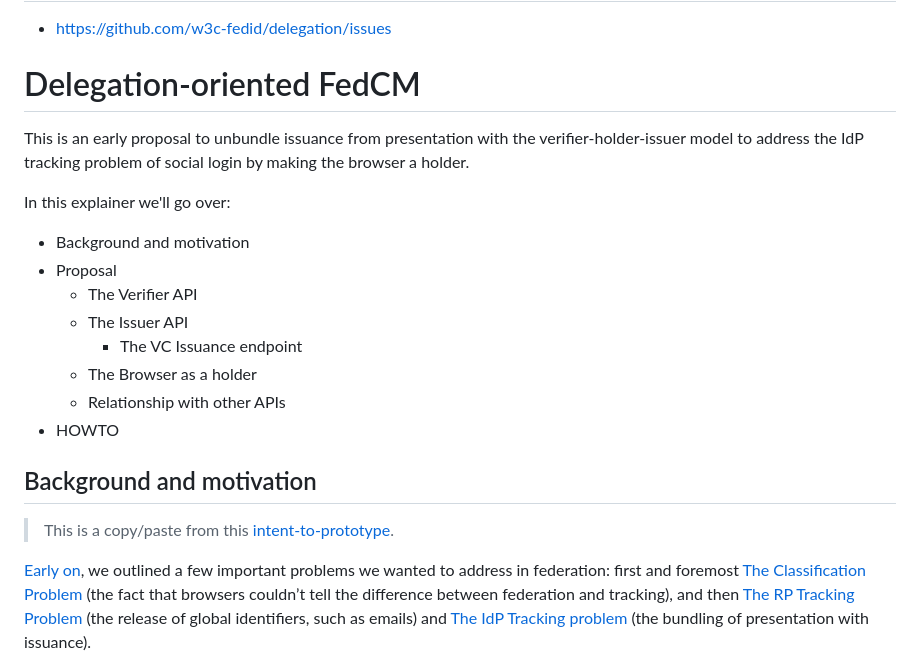
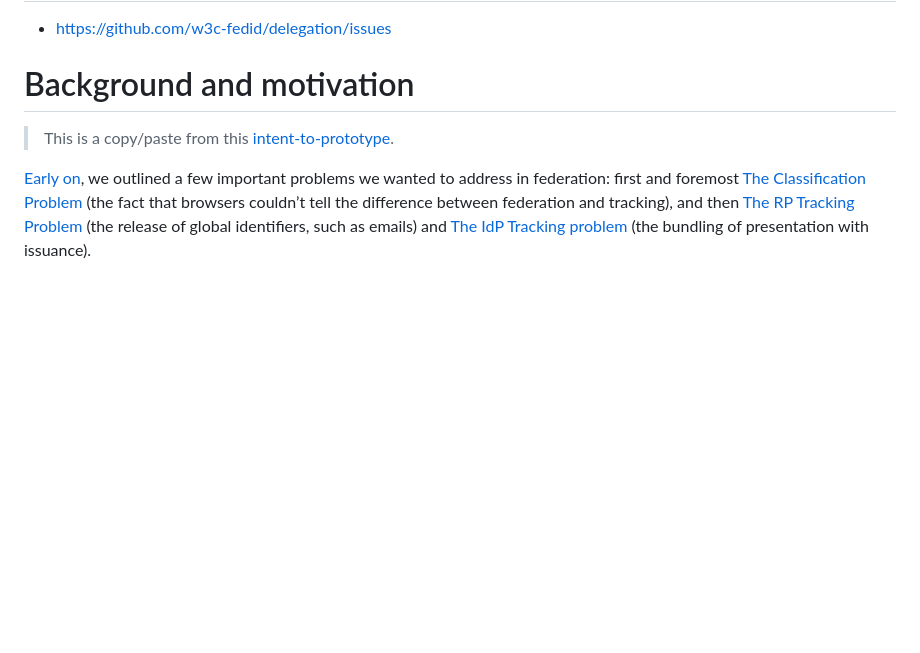
Before and after one commit to w3c-fedid/delegation, a Markdown page: README.md, the part around the change. GitHub-like rendering; blank space fills up the shorter version.

```diff
--- a/README.md
+++ b/README.md
@@ -13,22 +13,7 @@ This is a [Stage 1](https://github.com/w3c-fedid/Administration/blob/main/propos
 # Participate
 - https://github.com/w3c-fedid/delegation/issues
 
-# Delegation-oriented FedCM
-
-This is an early proposal to unbundle issuance from presentation with the verifier-holder-issuer model to address the IdP tracking problem of social login by making the browser a holder.
-
-In this explainer we'll go over:
-
-* Background and motivation
-* Proposal
-  * The Verifier API
-  * The Issuer API
-    * The VC Issuance endpoint
-  * The Browser as a holder
-  * Relationship with other APIs
-* HOWTO
-
-## Background and motivation
+# Background and motivation
 
 > This is a copy/paste from this [intent-to-prototype](https://groups.google.com/a/chromium.org/g/blink-dev/c/rwu9wFl0mF4/m/MWYK64jgBQAJ?e=48417069).
 
```
